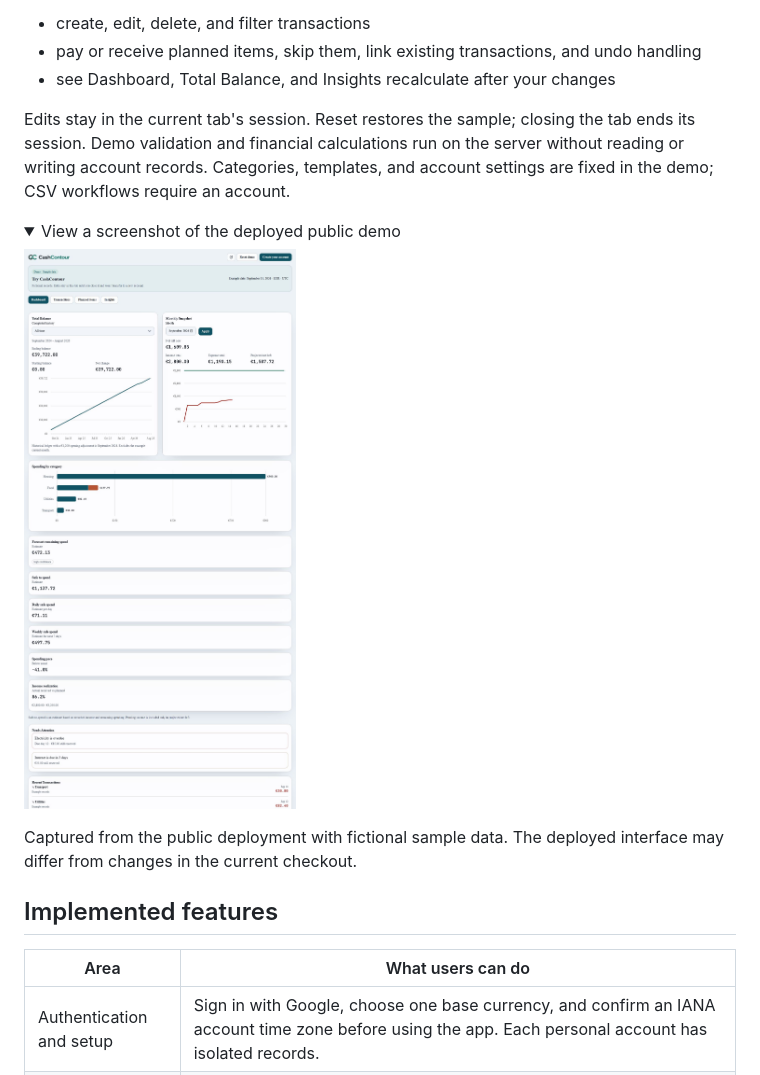
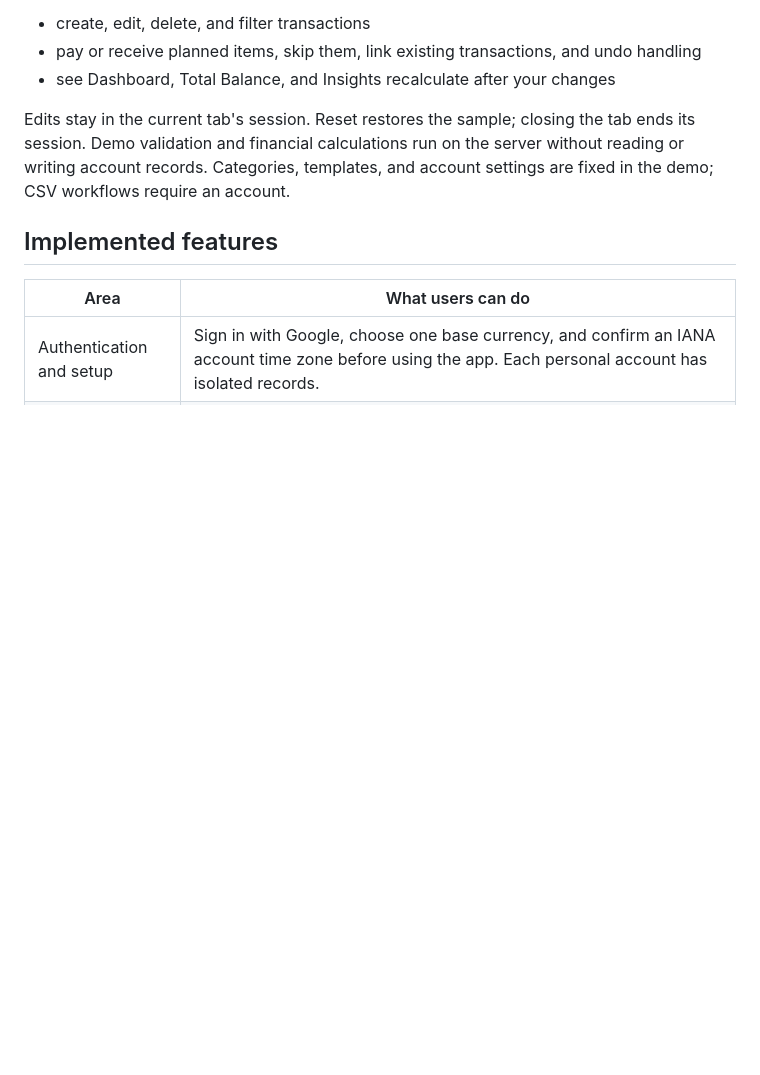
Before and after one commit to VasileiosZisis/money-tracker-app, a Markdown page: README.md, the part around one of its changes. Drawn GitHub-style; folded sections open; blank space fills up the shorter version.

```diff
--- a/README.md
+++ b/README.md
@@ -29,16 +37,6 @@ Edits stay in the current tab's session. Reset restores the sample; closing the
 tab ends its session. Demo validation and financial calculations run on the
 server without reading or writing account records. Categories, templates, and
 account settings are fixed in the demo; CSV workflows require an account.
-
-<details>
-<summary>View a screenshot of the deployed public demo</summary>
-
-![CashContour public demo Dashboard showing fictional EUR balances, monthly cashflow, spending estimates, and attention signals](docs/assets/demo-dashboard.jpg)
-
-Captured from the public deployment with fictional sample data. The deployed
-interface may differ from changes in the current checkout.
-
-</details>
 
 ## Implemented features
 
```
Also changed, not shown: other parts of README.md (+17 -9 lines), docs/assets/demo-dashboard-overview.jpg (added).
